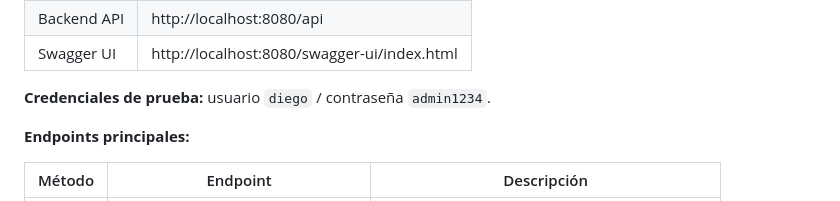
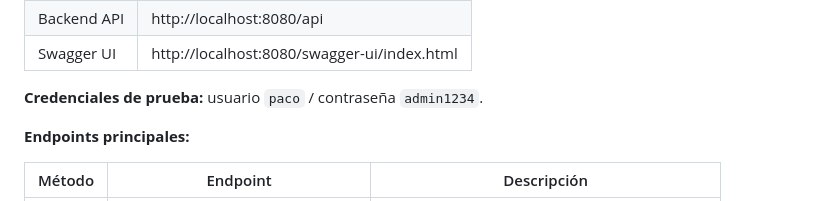
Before and after one commit to dforteza/churn-gym, a Markdown page: README.md, the part around one of its changes. Rendered like a GitHub page.

Commit message:
style: README actualizado

```diff
--- a/README.md
+++ b/README.md
@@ -60,7 +60,7 @@ docker compose up --build
 | Backend API | http://localhost:8080/api |
 | Swagger UI | http://localhost:8080/swagger-ui/index.html |
 
-**Credenciales de prueba:** usuario `diego` / contraseña `admin1234`.
+**Credenciales de prueba:** usuario `paco` / contraseña `admin1234`.
 
 **Endpoints principales:**
 
```
Also changed, not shown: other parts of README.md (+3 -3 lines).
